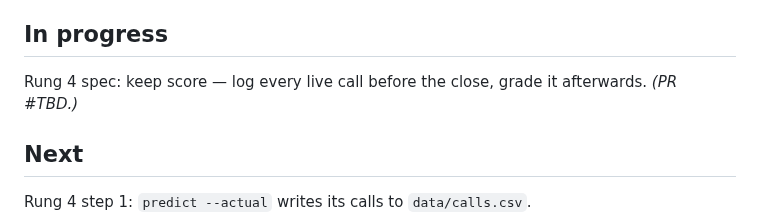
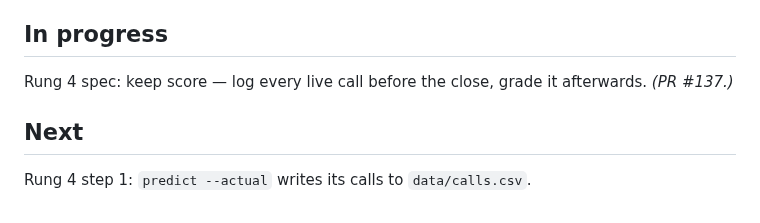
Before and after one commit to diykorey/fortuneteller, a Markdown page: docs/status.md, the part around the change. Rendered like a GitHub page.

Commit message:
Point the status doc at PR #137

```diff
--- a/docs/status.md
+++ b/docs/status.md
@@ -13,7 +13,7 @@ confidence not honest; core PCE and GDP give no calls. Step 4 complete. *(PR #13
 
 ## In progress
 
-Rung 4 spec: keep score — log every live call before the close, grade it afterwards. *(PR #TBD.)*
+Rung 4 spec: keep score — log every live call before the close, grade it afterwards. *(PR #137.)*
 
 ## Next
 
```
